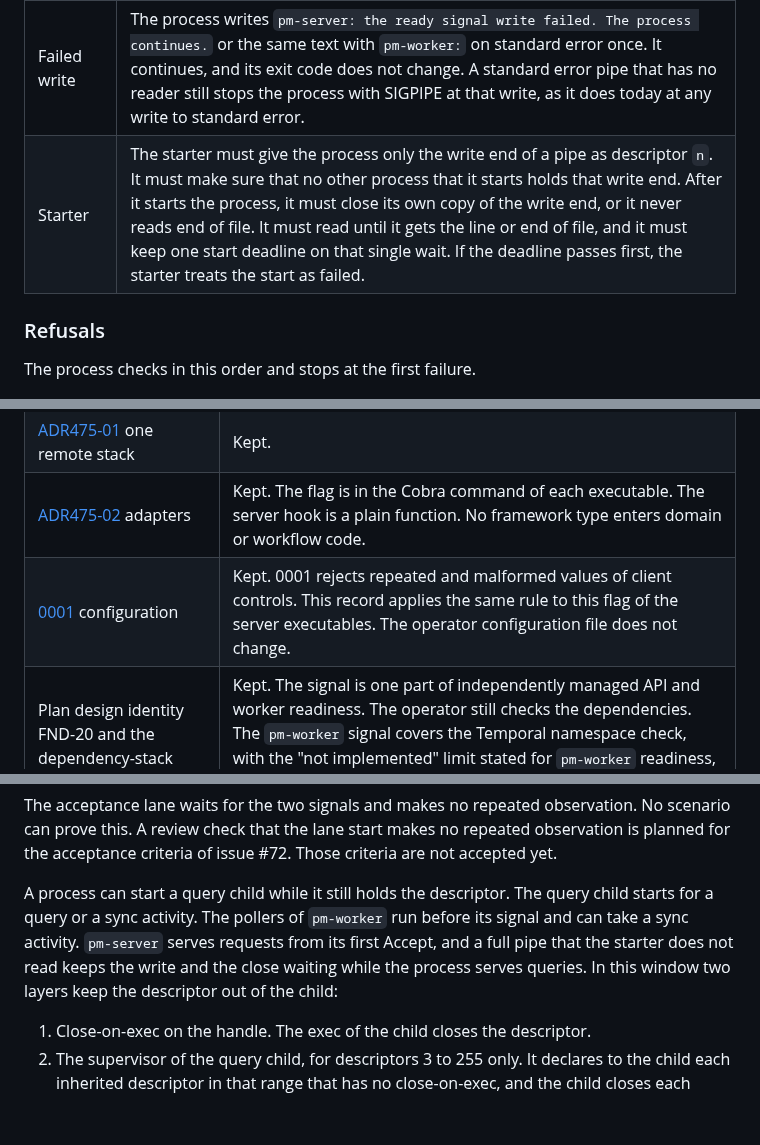
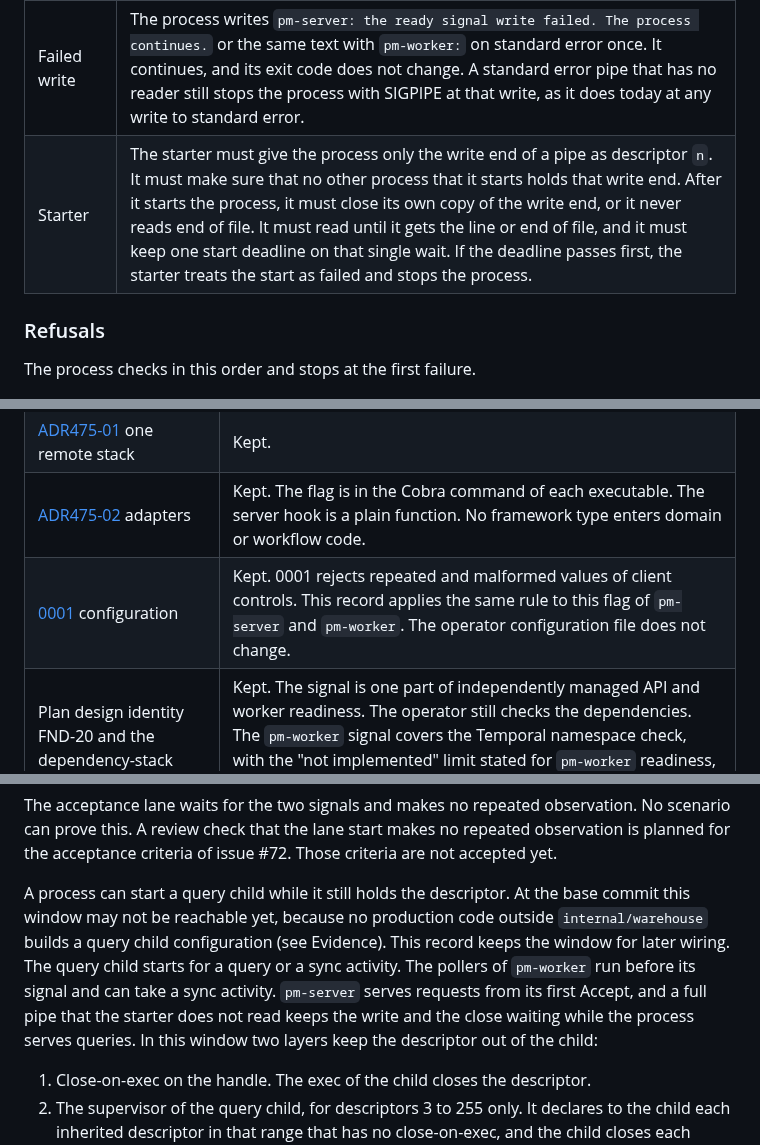
Before and after one commit to polymetrics-ai/pm-cli, a Markdown page: docs/decisions/0005-process-ready-signal.md, 3 parts joined by grey strips. Drawn GitHub-style; blank space fills up the shorter version.

Commit message:
docs(adr): settle four wording points of the ready signal record
After the start deadline the starter stops the process. Name pm-server
and pm-worker in the 0001 row. Say at the query child window that it
may not be reachable at the base commit. Say only that the public query
result copies no field of the child report.

Co-Authored-By: Claude Opus 5.5 <noreply@anthropic.com>

```diff
--- a/docs/decisions/0005-process-ready-signal.md
+++ b/docs/decisions/0005-process-ready-signal.md
@@ -36,7 +36,7 @@ PM uses a one-line ready signal on an inherited file descriptor. The starter nam
 | No signal | End of file with no data. The process exit closes the descriptor. |
 | Content | The fixed text only. No secret, credential, host name, address, endpoint, path or identifier. |
 | Failed write | The process writes `pm-server: the ready signal write failed. The process continues.` or the same text with `pm-worker:` on standard error once. It continues, and its exit code does not change. A standard error pipe that has no reader still stops the process with SIGPIPE at that write, as it does today at any write to standard error. |
-| Starter | The starter must give the process only the write end of a pipe as descriptor `n`. It must make sure that no other process that it starts holds that write end. After it starts the process, it must close its own copy of the write end, or it never reads end of file. It must read until it gets the line or end of file, and it must keep one start deadline on that single wait. If the deadline passes first, the starter treats the start as failed. |
+| Starter | The starter must give the process only the write end of a pipe as descriptor `n`. It must make sure that no other process that it starts holds that write end. After it starts the process, it must close its own copy of the write end, or it never reads end of file. It must read until it gets the line or end of file, and it must keep one start deadline on that single wait. If the deadline passes first, the starter treats the start as failed and stops the process. |
 
 ### Refusals
 
@@ -102,7 +102,7 @@ A process sends at most one signal in its life. A process that fails before it i
 | [ADR475-15](../architecture/pm-server/architecture/ADRS.md#adr475-15--operator-lifecycle-and-recovery) operator lifecycle | Kept. The starter owns the process lifecycle. No `pm` command starts these processes or waits for them. |
 | [ADR475-01](../architecture/pm-server/architecture/ADRS.md#adr475-01--one-remote-stack) one remote stack | Kept. |
 | [ADR475-02](../architecture/pm-server/architecture/ADRS.md#adr475-02--gin-adapter) adapters | Kept. The flag is in the Cobra command of each executable. The server hook is a plain function. No framework type enters domain or workflow code. |
-| [0001](0001-cli-configuration.md) configuration | Kept. 0001 rejects repeated and malformed values of client controls. This record applies the same rule to this flag of the server executables. The operator configuration file does not change. |
+| [0001](0001-cli-configuration.md) configuration | Kept. 0001 rejects repeated and malformed values of client controls. This record applies the same rule to this flag of `pm-server` and `pm-worker`. The operator configuration file does not change. |
 | Plan design identity FND-20 and the dependency-stack readiness text ([plan](../architecture/pm-server/architecture/PLAN.md)) | Kept. The signal is one part of independently managed API and worker readiness. The operator still checks the dependencies. The `pm-worker` signal covers the Temporal namespace check, with the "not implemented" limit stated for `pm-worker` readiness, and the local registration of workflows and activities. It does not cover a registration in the Temporal service. |
 | "Worker poll readiness" in the [Temporal report](../architecture/pm-server/reference/remote-design/tech/temporal/REPORT.md) | Kept as a check for the operator launcher, not met by the signal. The `pm-worker` signal does not claim poll readiness. An end-to-end scenario proves that a worker polls. A launcher that needs poll readiness must observe Temporal itself (FND-20, M12). |
 
@@ -123,7 +123,7 @@ Gherkin scenarios that run the real binaries. None exists yet. The scenarios are
 
 The acceptance lane waits for the two signals and makes no repeated observation. No scenario can prove this. A review check that the lane start makes no repeated observation is planned for the acceptance criteria of issue #72. Those criteria are not accepted yet.
 
-A process can start a query child while it still holds the descriptor. The query child starts for a query or a sync activity. The pollers of `pm-worker` run before its signal and can take a sync activity. `pm-server` serves requests from its first Accept, and a full pipe that the starter does not read keeps the write and the close waiting while the process serves queries. In this window two layers keep the descriptor out of the child:
+A process can start a query child while it still holds the descriptor. At the base commit this window may not be reachable yet, because no production code outside `internal/warehouse` builds a query child configuration (see Evidence). This record keeps the window for later wiring. The query child starts for a query or a sync activity. The pollers of `pm-worker` run before its signal and can take a sync activity. `pm-server` serves requests from its first Accept, and a full pipe that the starter does not read keeps the write and the close waiting while the process serves queries. In this window two layers keep the descriptor out of the child:
 
 1. Close-on-exec on the handle. The exec of the child closes the descriptor.
 2. The supervisor of the query child, for descriptors 3 to 255 only. It declares to the child each inherited descriptor in that range that has no close-on-exec, and the child closes each declared descriptor and refuses to run without the declaration. The supervisor and the child scan only that range (`internal/warehouse/child.go` and `cmd/pm-query/main.go`). For a ready descriptor of 256 or more, close-on-exec is the only control. This record does not limit `--ready-fd` to that range, because the range is an internal choice of the query child and can change without a change to this contract.
```
Also changed, not shown: other parts of docs/decisions/0005-process-ready-signal.md (+1 -1 lines).
